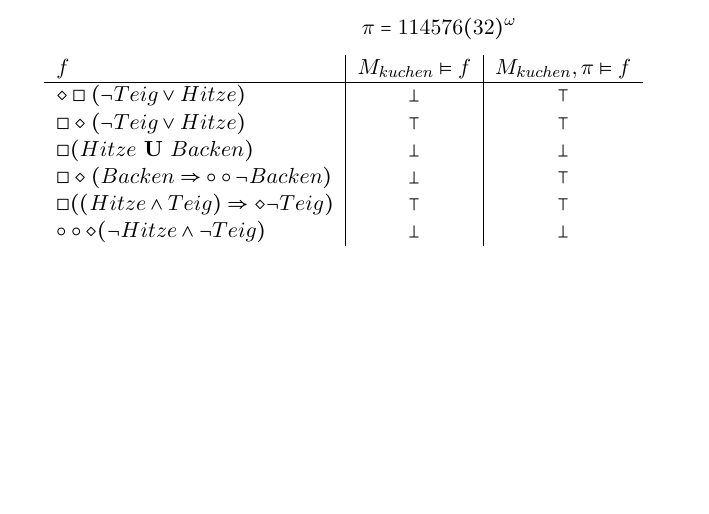
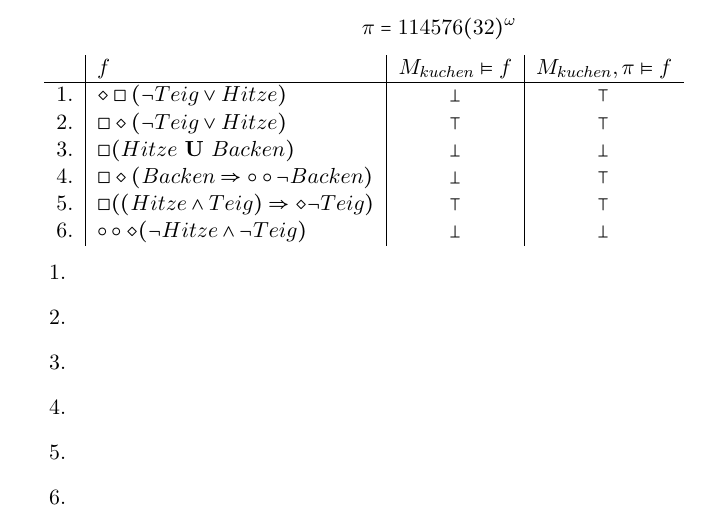
Before and after one commit to lenerd/FGI2, a LaTeX document (blatt_04/blatt_04.tex): part of page 2 of 2, cut so that both start at the same text, the shorter picture padded with empty space. Compiled offline with pdfLaTeX.

Commit message:
4.4 enumerate

```diff
--- a/blatt_04/blatt_04.tex
+++ b/blatt_04/blatt_04.tex
@@ -74,14 +74,28 @@
     \pi = 114576(32)^\omega
 \end{equation*}
 
-\begin{tabular}{l|c|c}
-    $f$ & $M_{kuchen} \models  f$ & $M_{kuchen}, \pi \models  f$ \\ \hline
-    $\diamond\square(\lnot Teig \lor Hitze)$                     & $\bot$ & $\top$ \\
-    $\square\diamond(\lnot Teig \lor Hitze)$                     & $\top$ & $\top$ \\
-    $\square(Hitze ~\textbf{U}~ Backen)$                         & $\bot$ & $\bot$ \\
-    $\square\diamond(Backen \Rightarrow \circ\circ\lnot Backen)$ & $\bot$ & $\top$ \\
-    $\square((Hitze \land Teig) \Rightarrow \diamond\lnot Teig)$ & $\top$ & $\top$ \\
-    $\circ\circ\diamond(\lnot Hitze \land \lnot Teig)$           & $\bot$ & $\bot$ \\
+\begin{tabular}{r|l|c|c}
+       & $f$ & $M_{kuchen} \models  f$ & $M_{kuchen}, \pi \models  f$ \\ \hline
+    1. & $\diamond\square(\lnot Teig \lor Hitze)$                     & $\bot$ & $\top$ \\
+    2. & $\square\diamond(\lnot Teig \lor Hitze)$                     & $\top$ & $\top$ \\
+    3. & $\square(Hitze ~\textbf{U}~ Backen)$                         & $\bot$ & $\bot$ \\
+    4. & $\square\diamond(Backen \Rightarrow \circ\circ\lnot Backen)$ & $\bot$ & $\top$ \\
+    5. & $\square((Hitze \land Teig) \Rightarrow \diamond\lnot Teig)$ & $\top$ & $\top$ \\
+    6. & $\circ\circ\diamond(\lnot Hitze \land \lnot Teig)$           & $\bot$ & $\bot$ \\
 \end{tabular}
+\begin{enumerate}
+    \item
+
+    \item
+
+    \item
+
+    \item
+
+    \item
+
+    \item
+
+\end{enumerate}
 
 \end{document}
```
